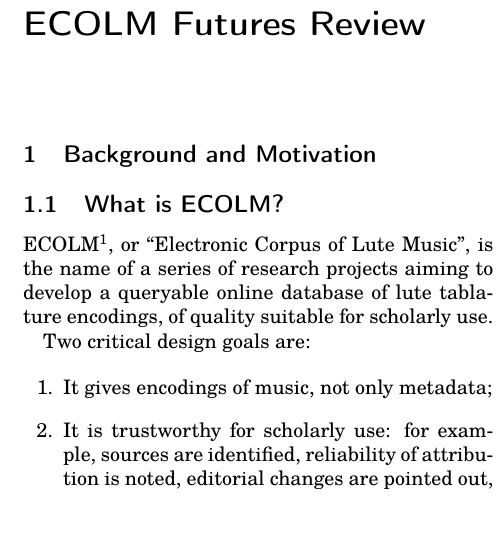
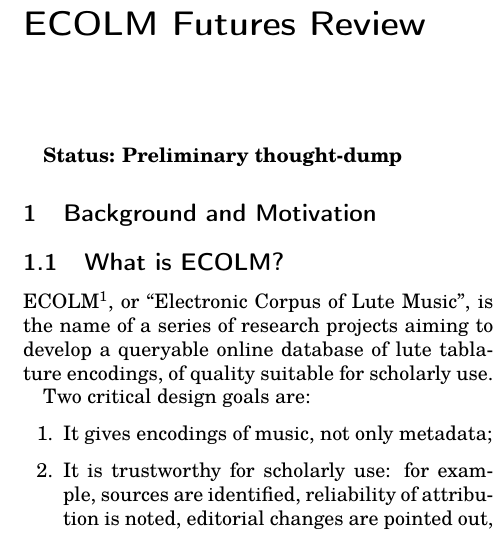
Before and after one commit to cannam/ecolm-review-doc, a LaTeX document (review.tex): part of one column of page 1 of 3, cut so that both start at the same text. Compiled offline with pdfLaTeX.

Commit message:
Add status, add pdf to version control

```diff
--- a/review.tex
+++ b/review.tex
@@ -13,6 +13,8 @@
 
   %\begin{abstract}
   %\end{abstract}
+
+  {\bf Status: Preliminary thought-dump}
 
   \section{Background and Motivation}
 
```
Also changed, not shown: review.pdf (added).
